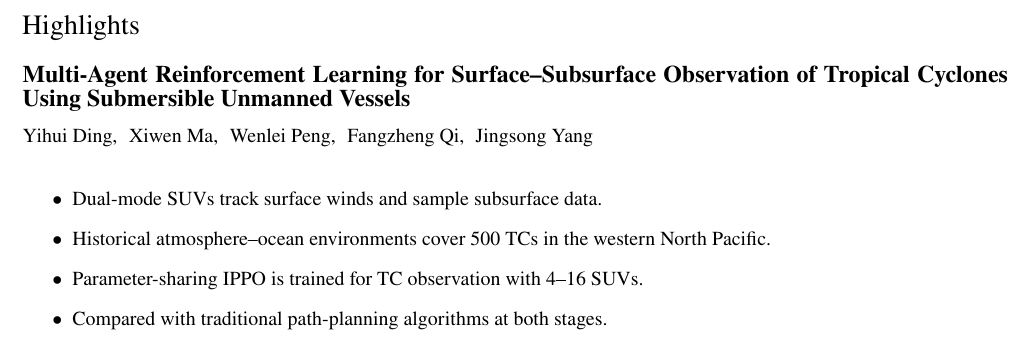
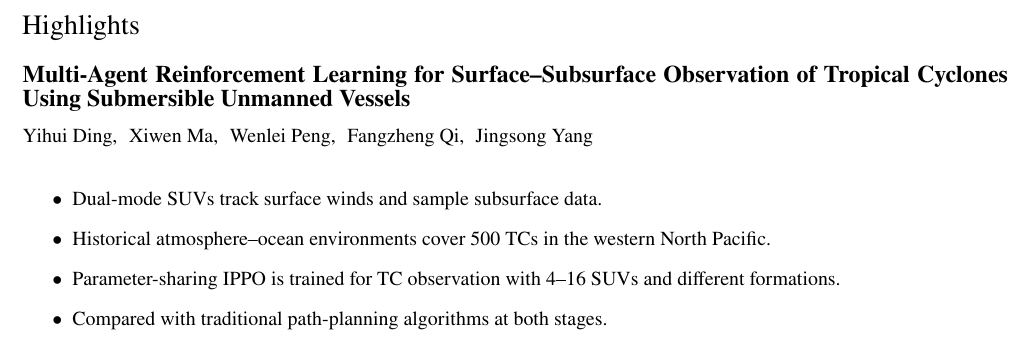
Before and after one commit to DYHAI/SUV-MARL-TC, a LaTeX paper (paper/main.tex): part of page 1 of 24, cut so that both start at the same text. Compiled offline with pdfLaTeX.

Commit message:
Mention formation coverage in highlights

```diff
--- a/paper/main.tex
+++ b/paper/main.tex
@@ -159,7 +159,8 @@ work.
 \item Dual-mode SUVs track surface winds and sample subsurface data.
 \item Historical atmosphere--ocean environments cover 500 TCs in the western
 North Pacific.
-\item Parameter-sharing IPPO is trained for TC observation with 4--16 SUVs.
+\item Parameter-sharing IPPO is trained for TC observation with 4--16 SUVs and
+different formations.
 \item Compared with traditional path-planning algorithms at both stages.
 \end{highlights}
 
```
Also changed, not shown: 1 other file.
